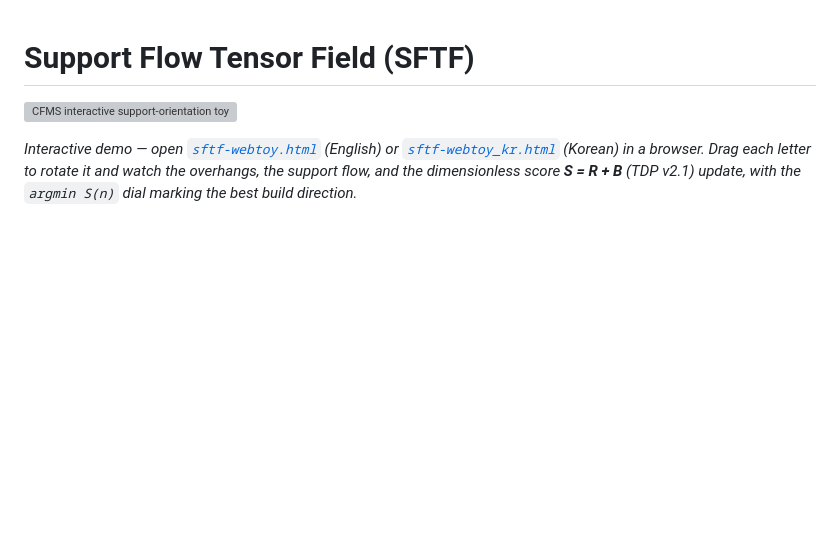
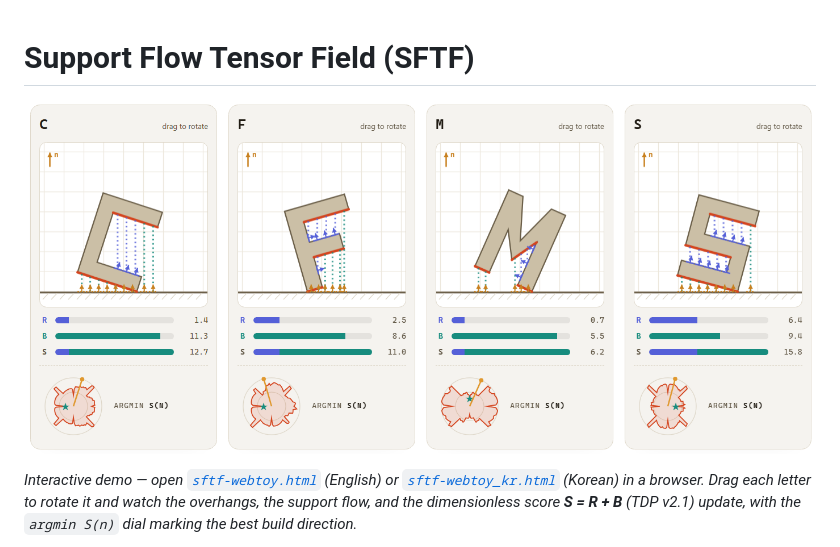
Before and after one commit to cfms-lab/SFTF_2026, a Markdown page: README.md, the part around the change. Rendered like a GitHub page; pictures changed too: pics/sftf-cfms-webtoy-screnshot.png (added); blank space fills up the shorter version; grey boxes are pictures that could not be loaded.

Commit message:
README: webtoy screenshot at top; ship screenshot under pics/
Co-Authored-By: Claude Fable 5 <noreply@anthropic.com>

```diff
--- a/README.md
+++ b/README.md
@@ -1,6 +1,6 @@
 # Support Flow Tensor Field (SFTF)
 
-![CFMS interactive support-orientation toy: for each letter, the 2D part view with support flow, the R / B / S support-cost bars, and the argmin S(n) direction-search dial](draft/pics/sftf-cfms-webtoy-screnshot.png)
+![CFMS interactive support-orientation toy: for each letter, the 2D part view with support flow, the R / B / S support-cost bars, and the argmin S(n) direction-search dial](pics/sftf-cfms-webtoy-screnshot.png)
 
 *Interactive demo — open [`sftf-webtoy.html`](sftf-webtoy.html) (English) or [`sftf-webtoy_kr.html`](sftf-webtoy_kr.html) (Korean) in a browser. Drag each letter to rotate it and watch the overhangs, the support flow, and the dimensionless score **S = R + B** (TDP v2.1) update, with the `argmin S(n)` dial marking the best build direction.*
 
```
